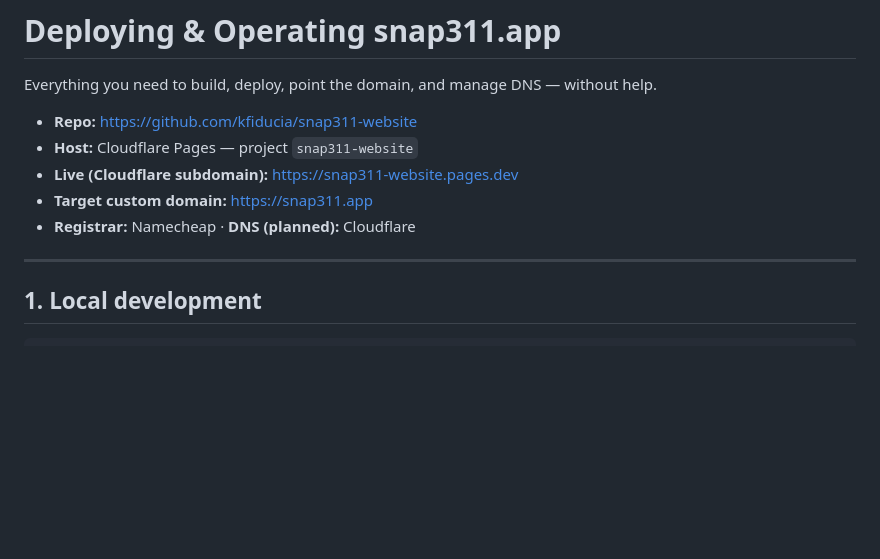
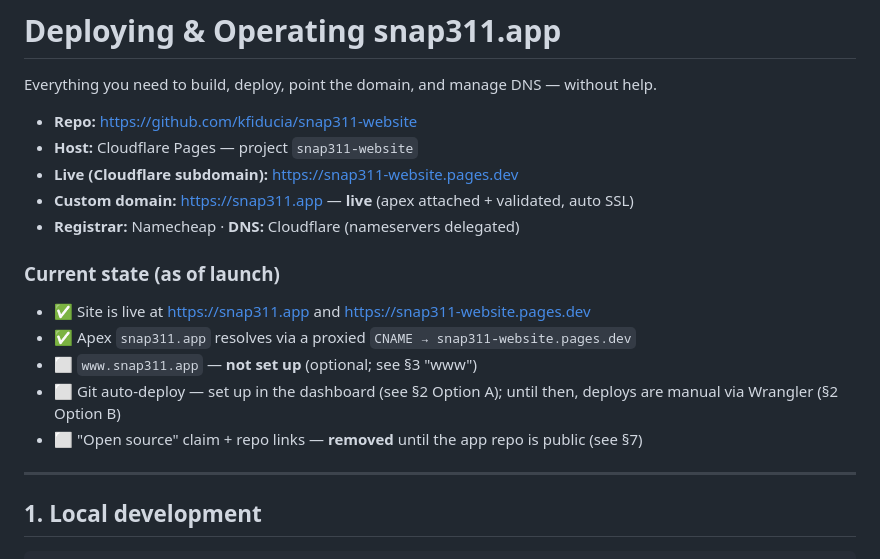
Before and after one commit to kfiducia/snap311-website, a Markdown page: DEPLOYMENT.md, the part around one of its changes. Rendered like a GitHub page; blank space fills up the shorter version.

```diff
--- a/DEPLOYMENT.md
+++ b/DEPLOYMENT.md
@@ -5,8 +5,18 @@ Everything you need to build, deploy, point the domain, and manage DNS — witho
 - **Repo:** https://github.com/kfiducia/snap311-website
 - **Host:** Cloudflare Pages — project `snap311-website`
 - **Live (Cloudflare subdomain):** https://snap311-website.pages.dev
-- **Target custom domain:** https://snap311.app
-- **Registrar:** Namecheap · **DNS (planned):** Cloudflare
+- **Custom domain:** https://snap311.app — **live** (apex attached + validated, auto SSL)
+- **Registrar:** Namecheap · **DNS:** Cloudflare (nameservers delegated)
+
+### Current state (as of launch)
+
+- ✅ Site is live at https://snap311.app and https://snap311-website.pages.dev
+- ✅ Apex `snap311.app` resolves via a proxied `CNAME → snap311-website.pages.dev`
+- ⬜ `www.snap311.app` — **not set up** (optional; see §3 "www")
+- ⬜ Git auto-deploy — set up in the dashboard (see §2 Option A); until then,
+  deploys are manual via Wrangler (§2 Option B)
+- ⬜ "Open source" claim + repo links — **removed** until the app repo is
+  public (see §7)
 
 ---
 
```
Also changed, not shown: other parts of DEPLOYMENT.md (+88 -16 lines).
